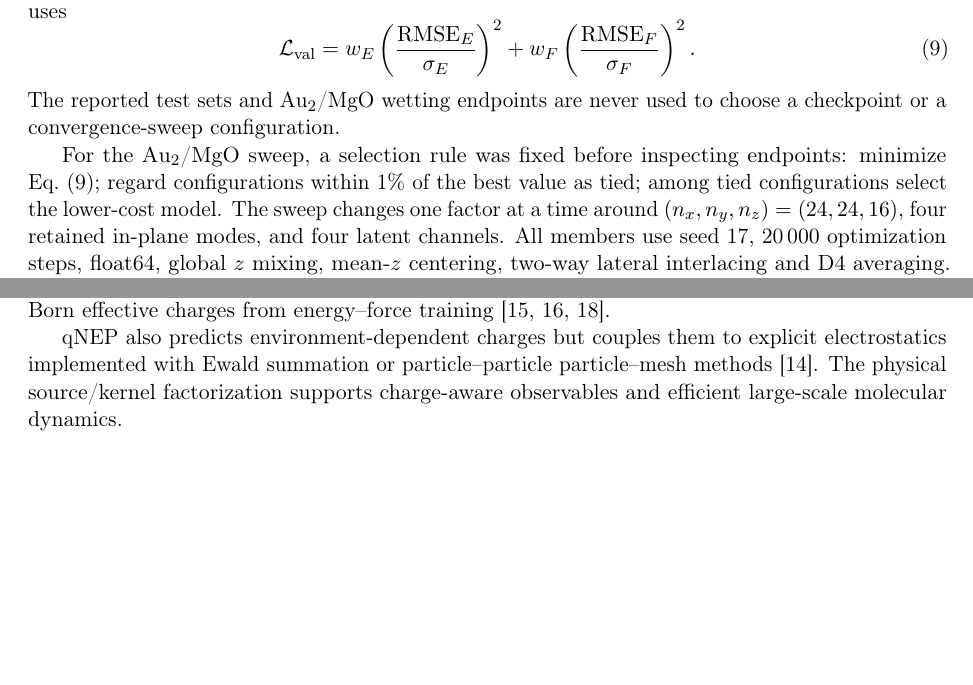
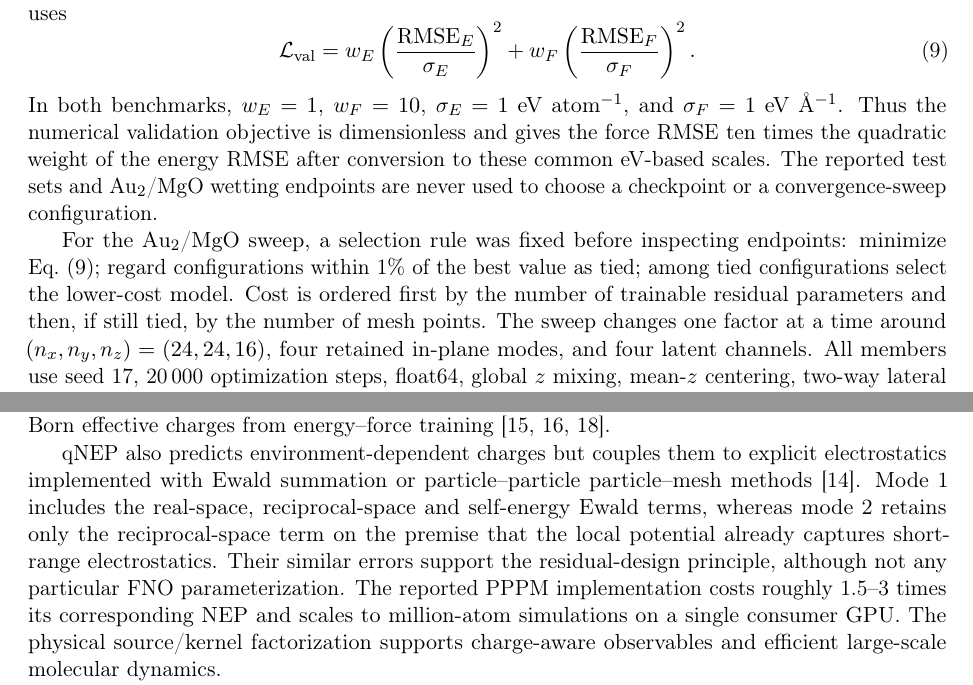
Before and after one commit to wch3n/mace_fno, a LaTeX paper (docs/technical_report/main.tex): two parts of pages 4 and 7 of 11, joined at a grey line, cut so that both start at the same text, the shorter picture padded with empty space. Compiled offline with pdfLaTeX.

Commit message:
Document report build and qNEP context

```diff
--- a/docs/technical_report/main.tex
+++ b/docs/technical_report/main.tex
@@ -259,13 +259,20 @@ Only FNO-branch parameters are optimized. For energy and force scales
  w_F\left(\frac{\RMSE_F}{\sigma_F}\right)^2 .
  \label{eq:validation-objective}
 \end{equation}
+In both benchmarks, \(w_E=1\), \(w_F=10\),
+\(\sigma_E=1\)~eV atom\(^{-1}\), and
+\(\sigma_F=1\)~eV \angstrom\(^{-1}\). Thus the numerical validation
+objective is dimensionless and gives the force RMSE ten times the quadratic
+weight of the energy RMSE after conversion to these common eV-based scales.
 The reported test sets and Au$_2$/MgO wetting endpoints are never used to
 choose a checkpoint or a convergence-sweep configuration.
 
 For the Au$_2$/MgO sweep, a selection rule was fixed before inspecting
 endpoints: minimize Eq.~\eqref{eq:validation-objective}; regard configurations
 within 1\% of the best value as tied; among tied configurations select the
-lower-cost model. The sweep changes one factor at a time around
+lower-cost model. Cost is ordered first by the number of trainable residual
+parameters and then, if still tied, by the number of mesh points. The sweep
+changes one factor at a time around
 \((n_x,n_y,n_z)=(24,24,16)\), four retained in-plane modes, and four latent
 channels. All members use seed 17, 20\,000 optimization steps, float64,
 global \(z\) mixing, mean-\(z\) centering, two-way lateral interlacing and D4
@@ -507,7 +517,14 @@ polarization and Born effective charges from energy--force training
 
 qNEP also predicts environment-dependent charges but couples them to explicit
 electrostatics implemented with Ewald summation or particle--particle
-particle--mesh methods \citep{fan2026qnep}. The physical source/kernel
+particle--mesh methods \citep{fan2026qnep}. Mode~1 includes the real-space,
+reciprocal-space and self-energy Ewald terms, whereas mode~2 retains only the
+reciprocal-space term on the premise that the local potential already captures
+short-range electrostatics. Their similar errors support the residual-design
+principle, although not any particular FNO parameterization. The reported
+PPPM implementation costs roughly 1.5--3 times its corresponding NEP and
+scales to million-atom simulations on a single consumer GPU. The physical
+source/kernel
 factorization supports charge-aware observables and efficient large-scale
 molecular dynamics.
 
```
Also changed, not shown: docs/technical_report/README.md (added), docs/technical_report/main.tex (5 more changed lines).
